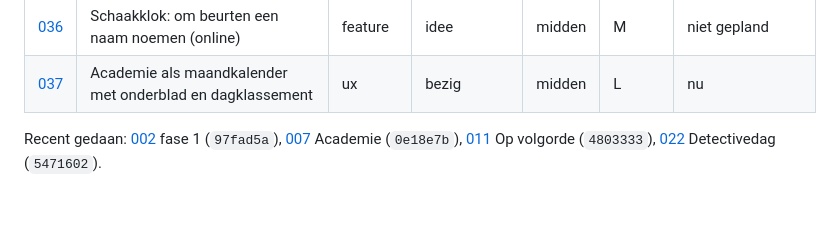
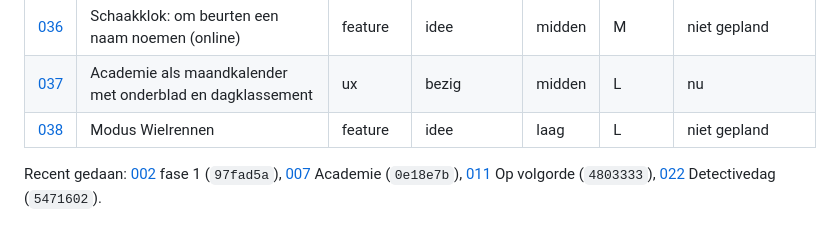
Before and after one commit to sanderphilipsen/truiketrek, a Markdown page: docs/backlog/README.md, the part around the change. GitHub-like rendering.

Commit message:
Backlog: divisies kiezen voor parallelle groepen, nieuw idee Modus Wielrennen
Co-Authored-By: Claude Opus 5.5 <noreply@anthropic.com>

```diff
--- a/docs/backlog/README.md
+++ b/docs/backlog/README.md
@@ -63,5 +63,6 @@ Lopende planning: [planning-2026-10-23.md](planning-2026-10-23.md) (week 44 t/m
 | [035](035-vraagtype-spelersfiche.md) | Vraagtype "Spelersfiche" | feature | bezig | midden | M | gebouwd, inhoud in review |
 | [036](036-schaakklok.md) | Schaakklok: om beurten een naam noemen (online) | feature | idee | midden | M | niet gepland |
 | [037](037-academie-kalender.md) | Academie als maandkalender met onderblad en dagklassement | ux | bezig | midden | L | nu |
+| [038](038-modus-wielrennen.md) | Modus Wielrennen | feature | idee | laag | L | niet gepland |
 
 Recent gedaan: [002](002-herwerking-klassementen.md) fase 1 (`97fad5a`), [007](007-gemiste-daily-naspelen.md) Academie (`0e18e7b`), [011](011-vraagtype-op-volgorde.md) Op volgorde (`4803333`), [022](022-detectivedag.md) Detectivedag (`5471602`).
```
Also changed, not shown: docs/backlog/033-divisies.md (+11 -6 lines), docs/backlog/038-modus-wielrennen.md (added, +63 -0 lines).
